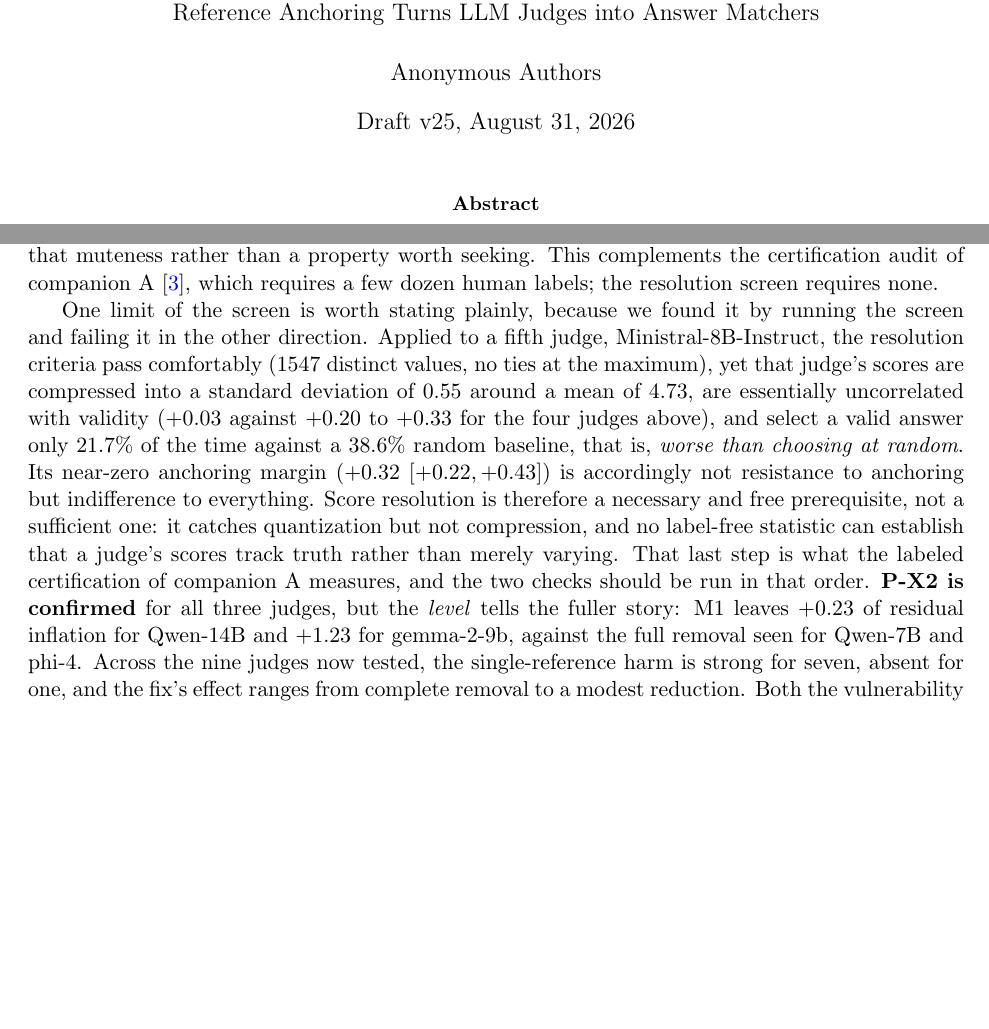
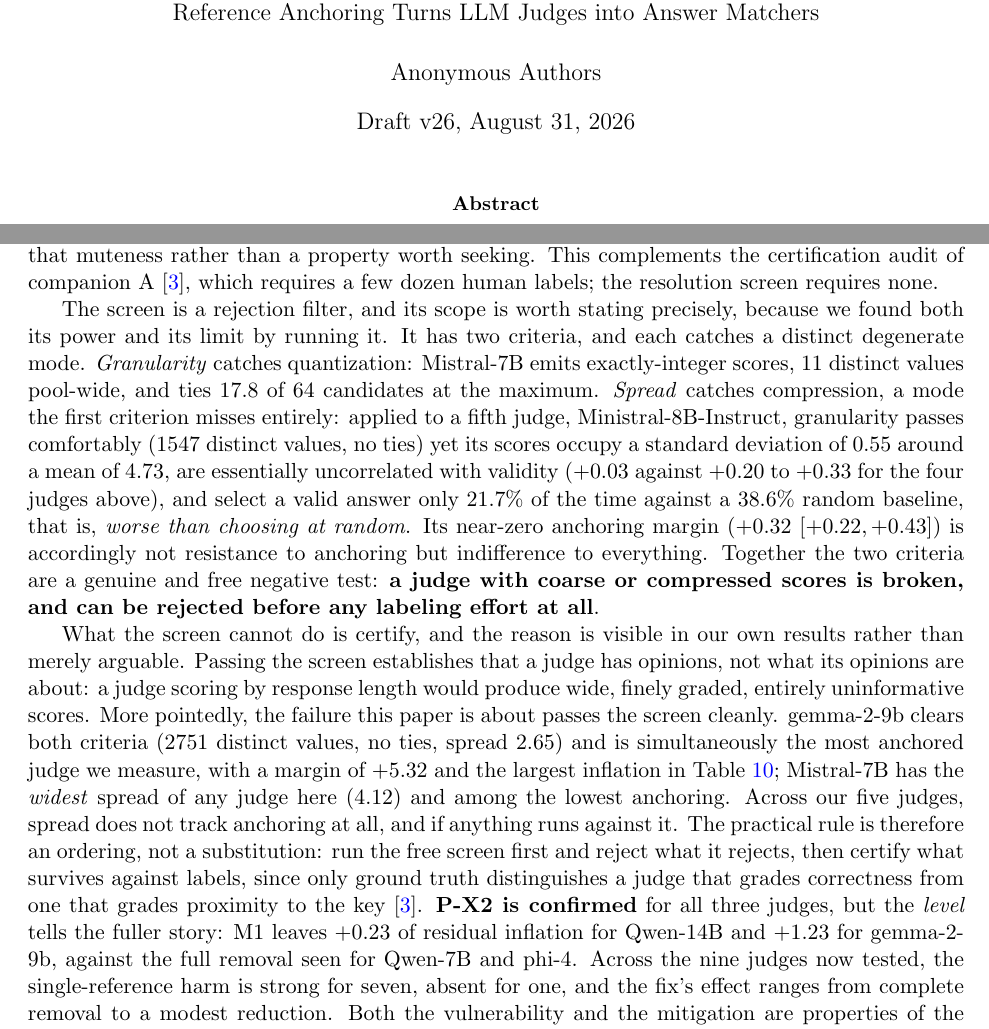
Before and after one commit to brando90/judge-and-gold-free-eval, a LaTeX paper (papers/D-reference-laws/main.tex): two parts of pages 1 and 16 of 31, joined at a grey line, cut so that both start at the same text, the shorter picture padded with empty space. Compiled offline with pdfLaTeX.

Commit message:
Paper D v26: reframe the score screen as a rejection filter (Sri's framing)
Credits what the screen genuinely buys — coarse OR compressed scores prove a judge is broken,
free, before any labeling — and states the limit with our own evidence rather than by assertion:
gemma-2-9b passes both criteria cleanly and is the MOST anchored judge we measure, while
Mistral-7B has the widest spread and among the lowest anchoring, so spread does not track
anchoring at all. Practical rule is an ordering (free screen, then labeled certification),
not a substitution.

Co-Authored-By: Claude Fable 5 <noreply@anthropic.com>

```diff
--- a/papers/D-reference-laws/main.tex
+++ b/papers/D-reference-laws/main.tex
@@ -29,7 +29,7 @@
 
 \title{When the Answer Key Backfires:\\ \large Reference Anchoring Turns LLM Judges into Answer Matchers}
 \author{Anonymous Authors}
-\date{Draft v25, August 31, 2026}
+\date{Draft v26, August 31, 2026}
 
 \usepackage{placeins}
 \renewcommand{\topfraction}{0.9}
@@ -659,11 +659,19 @@ The practical form: before deploying a judge for best-of-$n$, inspect the distri
 A judge emitting a handful of integers cannot rank candidates however well it understands the rubric, and its apparent immunity to reference anchoring is an artifact of that muteness rather than a property worth seeking.
 This complements the certification audit of companion A~\cite{companionA}, which requires a few dozen human labels; the resolution screen requires none.
 
-One limit of the screen is worth stating plainly, because we found it by running the screen and failing it in the other direction.
-Applied to a fifth judge, Ministral-8B-Instruct, the resolution criteria pass comfortably (1547 distinct values, no ties at the maximum), yet that judge's scores are compressed into a standard deviation of $0.55$ around a mean of $4.73$, are essentially uncorrelated with validity ($+0.03$ against $+0.20$ to $+0.33$ for the four judges above), and select a valid answer only $21.7\%$ of the time against a $38.6\%$ random baseline, that is, \emph{worse than choosing at random}.
+The screen is a rejection filter, and its scope is worth stating precisely, because we found both its power and its limit by running it.
+It has two criteria, and each catches a distinct degenerate mode.
+\emph{Granularity} catches quantization: Mistral-7B emits exactly-integer scores, 11 distinct values pool-wide, and ties 17.8 of 64 candidates at the maximum.
+\emph{Spread} catches compression, a mode the first criterion misses entirely: applied to a fifth judge, Ministral-8B-Instruct, granularity passes comfortably (1547 distinct values, no ties) yet its scores occupy a standard deviation of $0.55$ around a mean of $4.73$, are essentially uncorrelated with validity ($+0.03$ against $+0.20$ to $+0.33$ for the four judges above), and select a valid answer only $21.7\%$ of the time against a $38.6\%$ random baseline, that is, \emph{worse than choosing at random}.
 Its near-zero anchoring margin ($+0.32$ $[+0.22, +0.43]$) is accordingly not resistance to anchoring but indifference to everything.
-Score resolution is therefore a necessary and free prerequisite, not a sufficient one: it catches quantization but not compression, and no label-free statistic can establish that a judge's scores track truth rather than merely varying.
-That last step is what the labeled certification of companion A measures, and the two checks should be run in that order.
+Together the two criteria are a genuine and free negative test: \textbf{a judge with coarse or compressed scores is broken, and can be rejected before any labeling effort at all}.
+
+What the screen cannot do is certify, and the reason is visible in our own results rather than merely arguable.
+Passing the screen establishes that a judge has opinions, not what its opinions are about: a judge scoring by response length would produce wide, finely graded, entirely uninformative scores.
+More pointedly, the failure this paper is about passes the screen cleanly.
+gemma-2-9b clears both criteria (2751 distinct values, no ties, spread $2.65$) and is simultaneously the most anchored judge we measure, with a margin of $+5.32$ and the largest inflation in Table~\ref{tab:coverage}; Mistral-7B has the \emph{widest} spread of any judge here ($4.12$) and among the lowest anchoring.
+Across our five judges, spread does not track anchoring at all, and if anything runs against it.
+The practical rule is therefore an ordering, not a substitution: run the free screen first and reject what it rejects, then certify what survives against labels, since only ground truth distinguishes a judge that grades correctness from one that grades proximity to the key~\cite{companionA}.
 \textbf{P-X2 is confirmed} for all three judges, but the \emph{level} tells the fuller story: M1 leaves $+0.23$ of residual inflation for Qwen-14B and $+1.23$ for gemma-2-9b, against the full removal seen for Qwen-7B and phi-4.
 Across the nine judges now tested, the single-reference harm is strong for seven, absent for one, and the fix's effect ranges from complete removal to a modest reduction.
 Both the vulnerability and the mitigation are properties of the judge, not of the task structure alone; a practitioner should certify their particular judge, on their own tasks, before trusting either — the pre-deployment-audit thesis of companion A arriving from an unplanned direction.
```
Also changed, not shown: papers/D-reference-laws/main.pdf, 1 other file.
